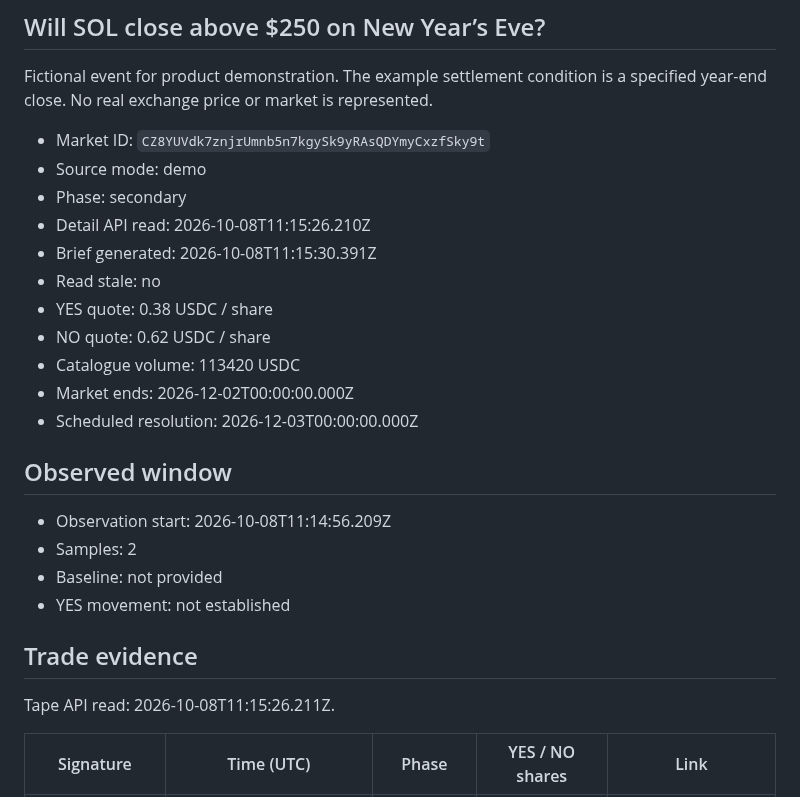
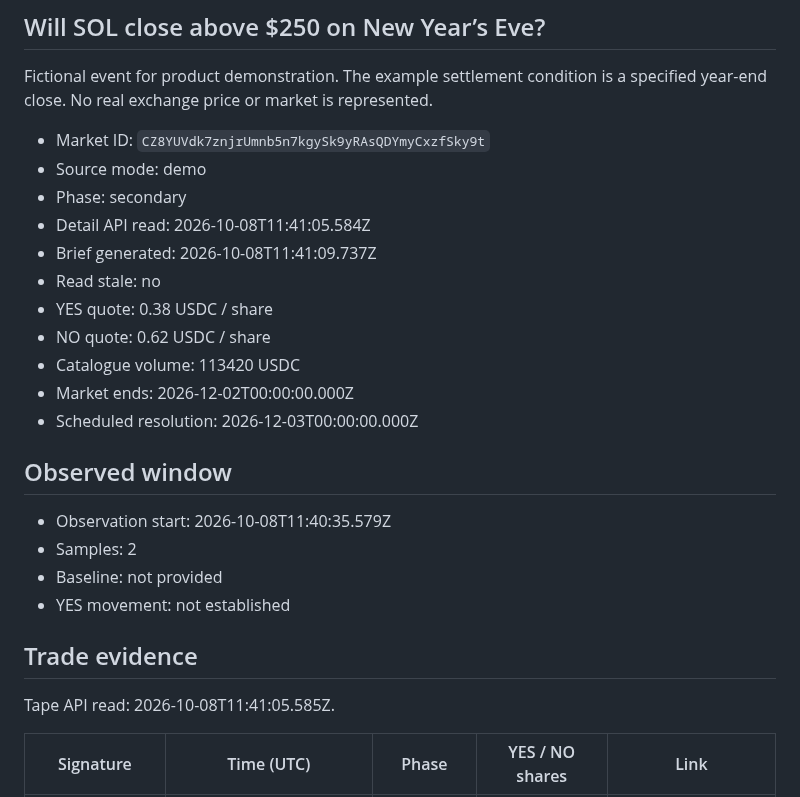
Before and after one commit to SylvanasW1ndrunner/panta-eventscope, a Markdown page: docs/demo/example-brief.md, the part around the change. Drawn GitHub-style.

```diff
--- a/docs/demo/example-brief.md
+++ b/docs/demo/example-brief.md
@@ -9,8 +9,8 @@ Fictional event for product demonstration\. The example settlement condition is
 - Market ID: `CZ8YUVdk7znjrUmnb5n7kgySk9yRAsQDYmyCxzfSky9t`
 - Source mode: demo
 - Phase: secondary
-- Detail API read: 2026-10-08T11:15:26.210Z
-- Brief generated: 2026-10-08T11:15:30.391Z
+- Detail API read: 2026-10-08T11:41:05.584Z
+- Brief generated: 2026-10-08T11:41:09.737Z
 - Read stale: no
 - YES quote: 0.38 USDC / share
 - NO quote: 0.62 USDC / share
@@ -20,14 +20,14 @@ Fictional event for product demonstration\. The example settlement condition is
 
 ## Observed window
 
-- Observation start: 2026-10-08T11:14:56.209Z
+- Observation start: 2026-10-08T11:40:35.579Z
 - Samples: 2
 - Baseline: not provided
 - YES movement: not established
 
 ## Trade evidence
 
-Tape API read: 2026-10-08T11:15:26.211Z.
+Tape API read: 2026-10-08T11:41:05.585Z.
 
 | Signature | Time (UTC) | Phase | YES / NO shares | Link |
 | --- | --- | --- | --- | --- |
```
Also changed, not shown: README.md (+1 -1 lines), docs/demo/README.md (+2 -1 lines), docs/submission/execution-decisions.md (added, +23 -0 lines), docs/demo/desktop.png, docs/demo/evidence.png, docs/demo/mobile.png, 7 other files.
